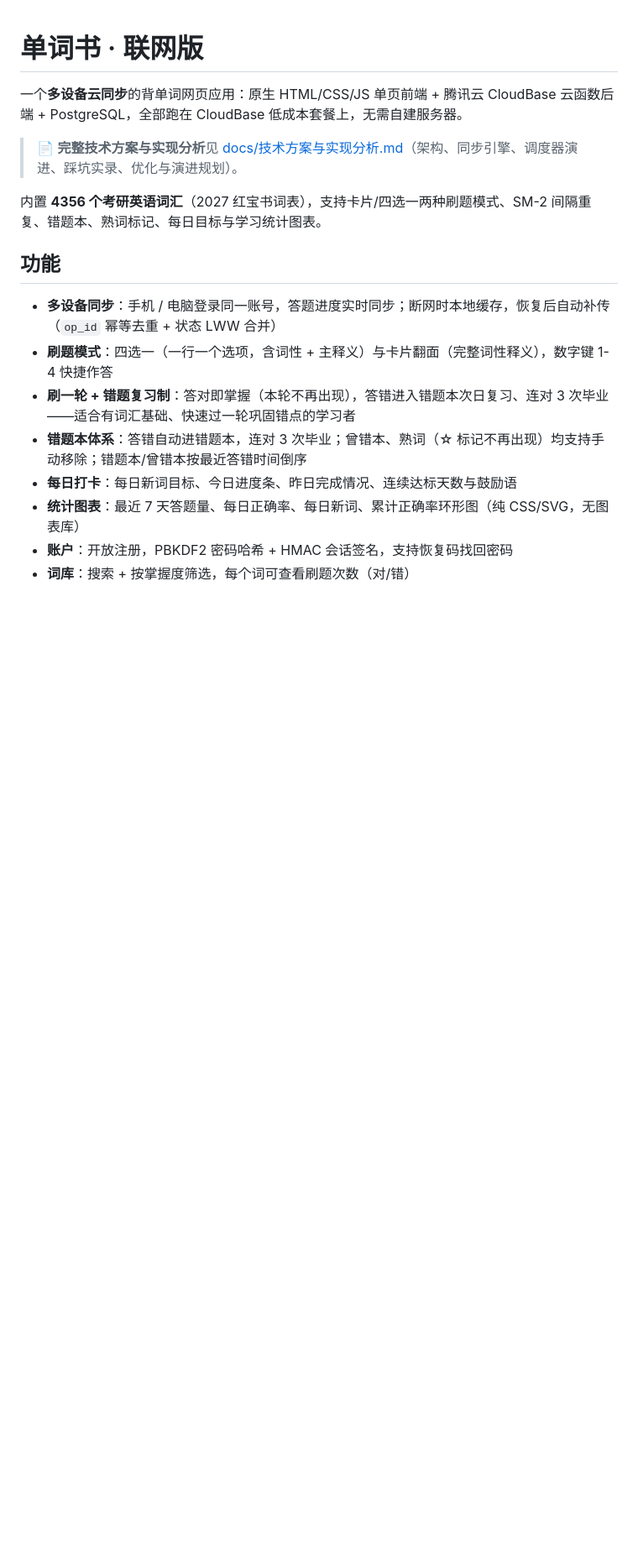
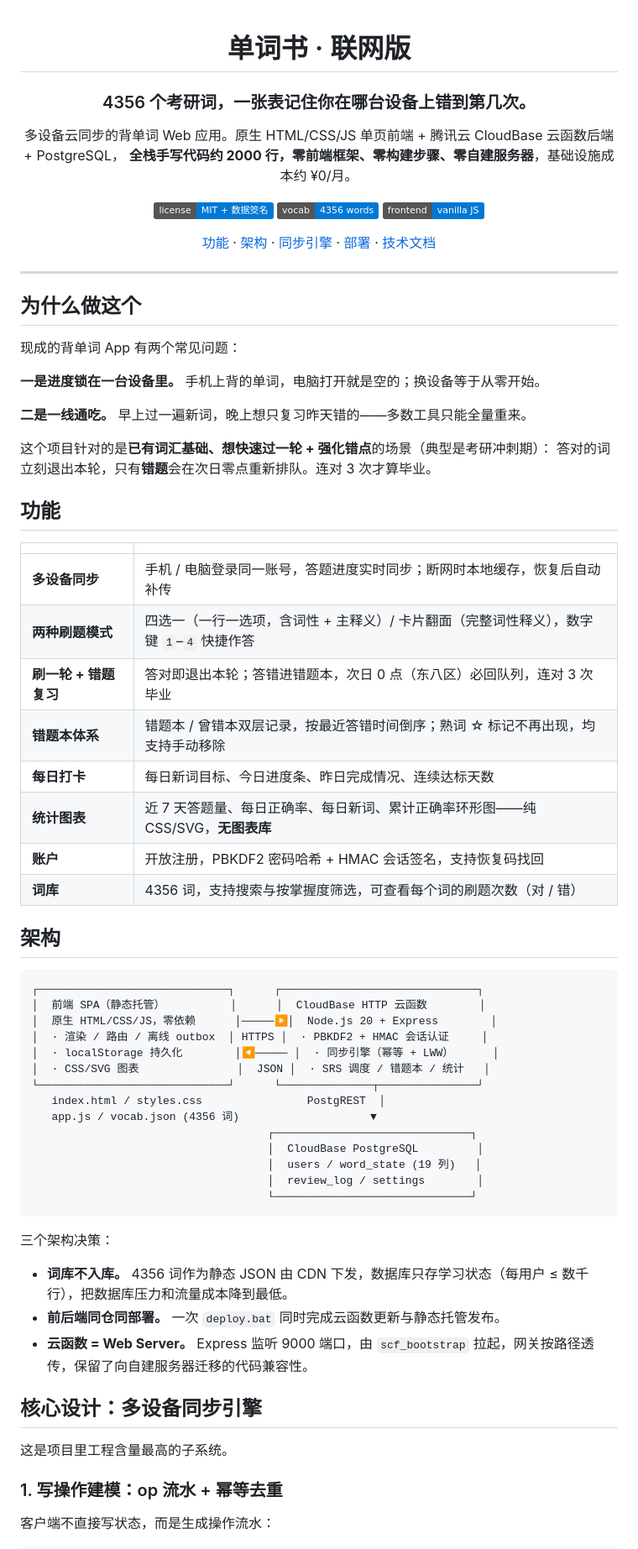
Before and after one commit to ausyeah/wordbook, a Markdown page: README.md, the part around one of its changes. Shown at 84% size. Rendered like a GitHub page; badges without logos; blank space fills up the shorter version.

````diff
--- a/README.md
+++ b/README.md
@@ -1,18 +3,74 @@
 # 单词书 · 联网版
 
-一个**多设备云同步**的背单词网页应用：原生 HTML/CSS/JS 单页前端 + 腾讯云 CloudBase 云函数后端 + PostgreSQL，全部跑在 CloudBase 低成本套餐上，无需自建服务器。
+### 4356 个考研词，一张表记住你在哪台设备上错到第几次。
 
-> 📄 **完整技术方案与实现分析**见 [docs/技术方案与实现分析.md](docs/技术方案与实现分析.md)（架构、同步引擎、调度器演进、踩坑实录、优化与演进规划）。
+多设备云同步的背单词 Web 应用。原生 HTML/CSS/JS 单页前端 + 腾讯云 CloudBase 云函数后端 + PostgreSQL，
+**全栈手写代码约 2000 行，零前端框架、零构建步骤、零自建服务器**，基础设施成本约 ¥0/月。
 
-内置 **4356 个考研英语词汇**（2027 红宝书词表），支持卡片/四选一两种刷题模式、SM-2 间隔重复、错题本、熟词标记、每日目标与学习统计图表。
+[![License](https://img.shields.io/badge/license-MIT%20%2B%20%E6%95%B0%E6%8D%AE%E7%AD%8A%E5%90%8D-0078D4)](LICENSE)
+[![词库](https://img.shields.io/badge/vocab-4356%20words-0078D4)](frontend/vocab.json)
+[![Stack](https://img.shields.io/badge/frontend-vanilla%20JS-0078D4)]()
+
+[功能](#功能) · [架构](#架构) · [同步引擎](#核心设计多设备同步引擎) · [部署](#部署) · [技术文档](docs/技术方案与实现分析.md)
+
+</div>
+
+---
+
+## 为什么做这个
+
+现成的背单词 App 有两个常见问题：
+
+**一是进度锁在一台设备里。** 手机上背的单词，电脑打开就是空的；换设备等于从零开始。
+
+**二是一线通吃。** 早上过一遍新词，晚上想只复习昨天错的——多数工具只能全量重来。
+
+这个项目针对的是**已有词汇基础、想快速过一轮 + 强化错点**的场景（典型是考研冲刺期）：
+答对的词立刻退出本轮，只有**错题**会在次日零点重新排队。连对 3 次才算毕业。
 
 ## 功能
 
-- **多设备同步**：手机 / 电脑登录同一账号，答题进度实时同步；断网时本地缓存，恢复后自动补传（`op_id` 幂等去重 + 状态 LWW 合并）
-- **刷题模式**：四选一（一行一个选项，含词性 + 主释义）与卡片翻面（完整词性释义），数字键 1-4 快捷作答
-- **刷一轮 + 错题复习制**：答对即掌握（本轮不再出现），答错进入错题本次日复习、连对 3 次毕业——适合有词汇基础、快速过一轮巩固错点的学习者
-- **错题本体系**：答错自动进错题本，连对 3 次毕业；曾错本、熟词（☆ 标记不再出现）均支持手动移除；错题本/曾错本按最近答错时间倒序
-- **每日打卡**：每日新词目标、今日进度条、昨日完成情况、连续达标天数与鼓励语
-- **统计图表**：最近 7 天答题量、每日正确率、每日新词、累计正确率环形图（纯 CSS/SVG，无图表库）
-- **账户**：开放注册，PBKDF2 密码哈希 + HMAC 会话签名，支持恢复码找回密码
-- **词库**：搜索 + 按掌握度筛选，每个词可查看刷题次数（对/错）
+| | |
+|---|---|
+| **多设备同步** | 手机 / 电脑登录同一账号，答题进度实时同步；断网时本地缓存，恢复后自动补传 |
+| **两种刷题模式** | 四选一（一行一选项，含词性 + 主释义）/ 卡片翻面（完整词性释义），数字键 `1`–`4` 快捷作答 |
+| **刷一轮 + 错题复习** | 答对即退出本轮；答错进错题本，次日 0 点（东八区）必回队列，连对 3 次毕业 |
+| **错题本体系** | 错题本 / 曾错本双层记录，按最近答错时间倒序；熟词 ☆ 标记不再出现，均支持手动移除 |
+| **每日打卡** | 每日新词目标、今日进度条、昨日完成情况、连续达标天数 |
+| **统计图表** | 近 7 天答题量、每日正确率、每日新词、累计正确率环形图——纯 CSS/SVG，**无图表库** |
+| **账户** | 开放注册，PBKDF2 密码哈希 + HMAC 会话签名，支持恢复码找回 |
+| **词库** | 4356 词，支持搜索与按掌握度筛选，可查看每个词的刷题次数（对 / 错） |
+
+## 架构
+
+```
+┌─────────────────────────────┐      ┌──────────────────────────────┐
+│  前端 SPA（静态托管）          │      │  CloudBase HTTP 云函数        │
+│  原生 HTML/CSS/JS，零依赖      │─────▶│  Node.js 20 + Express        │
+│  · 渲染 / 路由 / 离线 outbox  │ HTTPS │  · PBKDF2 + HMAC 会话认证     │
+│  · localStorage 持久化        │◀───── │  · 同步引擎（幂等 + LWW）      │
+│  · CSS/SVG 图表               │  JSON │  · SRS 调度 / 错题本 / 统计   │
+└─────────────────────────────┘      └──────────────┬───────────────┘
+   index.html / styles.css                PostgREST  │
+   app.js / vocab.json (4356 词)                    ▼
+                                    ┌──────────────────────────────┐
+                                    │  CloudBase PostgreSQL         │
+                                    │  users / word_state (19 列)   │
+                                    │  review_log / settings        │
+                                    └──────────────────────────────┘
+```
+
+三个架构决策：
+
+- **词库不入库。** 4356 词作为静态 JSON 由 CDN 下发，数据库只存学习状态（每用户 ≤ 数千行），把数据库压力和流量成本降到最低。
+- **前后端同仓同部署。** 一次 `deploy.bat` 同时完成云函数更新与静态托管发布。
+- **云函数 = Web Server。** Express 监听 9000 端口，由 `scf_bootstrap` 拉起，网关按路径透传，保留了向自建服务器迁移的代码兼容性。
+
+## 核心设计：多设备同步引擎
+
+这是项目里工程含量最高的子系统。
+
+### 1. 写操作建模：op 流水 + 幂等去重
+
+客户端不直接写状态，而是生成操作流水：
+
````
Also changed, not shown: other parts of README.md (+98 -29 lines).
